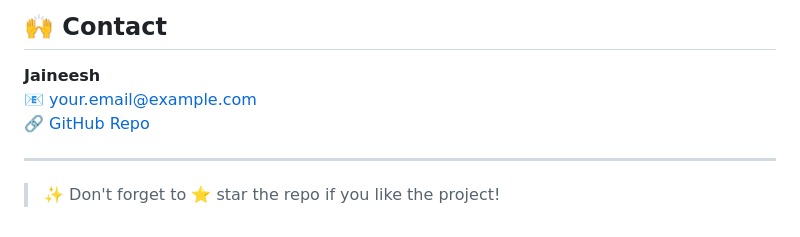
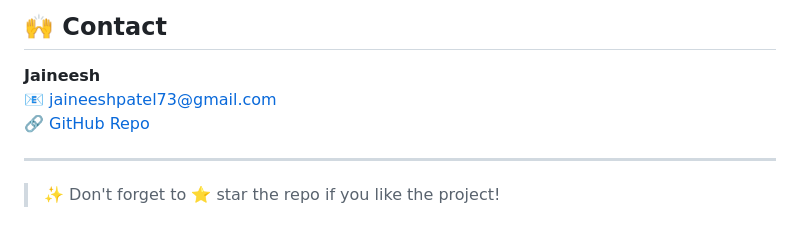
Before and after one commit to official-vanshaj-garg/DemandRadar, a Markdown page: README.md, the part around the change. GitHub-like rendering.

```diff
--- a/README.md
+++ b/README.md
@@ -177,8 +177,8 @@ Add any others as needed (e.g., EMAIL_API_KEY if email features are used).
 ## 🙌 Contact
 
 **Jaineesh**
-📧 your.email@example.com
-🔗 [GitHub Repo](https://github.com/yourusername/DemandRadar)
+📧 jaineeshpatel73@gmail.com
+🔗 [GitHub Repo](https://github.com/jaineeshx/DemandRadar)
 
 ---
 
```
